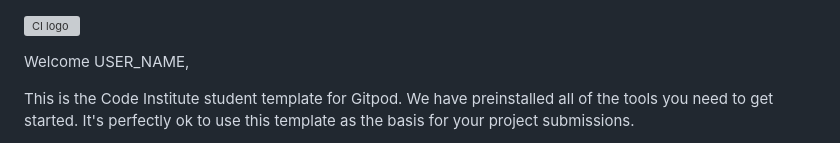
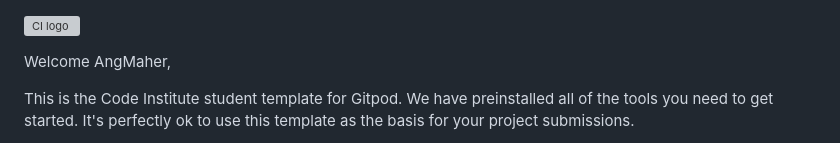
Before and after one commit to AngMaher/Django-blog, a Markdown page: README.md, the part around the change. Drawn GitHub-style; grey boxes are pictures that could not be loaded.

```diff
--- a/README.md
+++ b/README.md
@@ -1,6 +1,6 @@
 ![CI logo](https://codeinstitute.s3.amazonaws.com/fullstack/ci_logo_small.png)
 
-Welcome USER_NAME,
+Welcome AngMaher,
 
 This is the Code Institute student template for Gitpod. We have preinstalled all of the tools you need to get started. It's perfectly ok to use this template as the basis for your project submissions.
 
```
